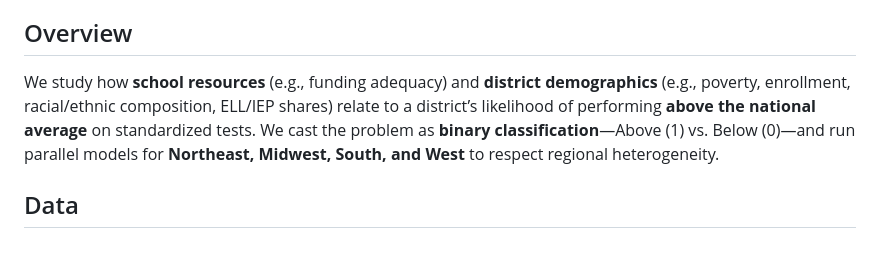
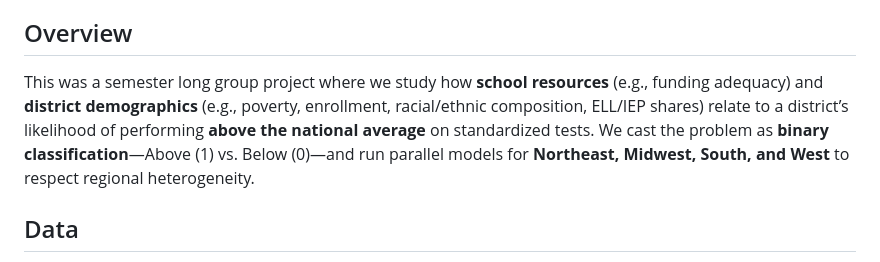
Before and after one commit to manugsrinivas/Educational-Outcome-Assessment, a Markdown page: README.md, the part around the change. GitHub-like rendering.

```diff
--- a/README.md
+++ b/README.md
@@ -3,7 +3,7 @@
 *A regional, classification-based analysis of U.S. K–12 districts using the School Finance Indicators Database (District Cost Database).*
 
 ## Overview
-We study how **school resources** (e.g., funding adequacy) and **district demographics** (e.g., poverty, enrollment, racial/ethnic composition, ELL/IEP shares) relate to a district’s likelihood of performing **above the national average** on standardized tests. We cast the problem as **binary classification**—Above (1) vs. Below (0)—and run parallel models for **Northeast, Midwest, South, and West** to respect regional heterogeneity.
+This was a semester long group project where we study how **school resources** (e.g., funding adequacy) and **district demographics** (e.g., poverty, enrollment, racial/ethnic composition, ELL/IEP shares) relate to a district’s likelihood of performing **above the national average** on standardized tests. We cast the problem as **binary classification**—Above (1) vs. Below (0)—and run parallel models for **Northeast, Midwest, South, and West** to respect regional heterogeneity.
 
 ## Data
 - **Source:** School Finance Indicators Database (SFID) – District Cost Database (DCD), pooled cross-section for ~**2009–2021**.
```
